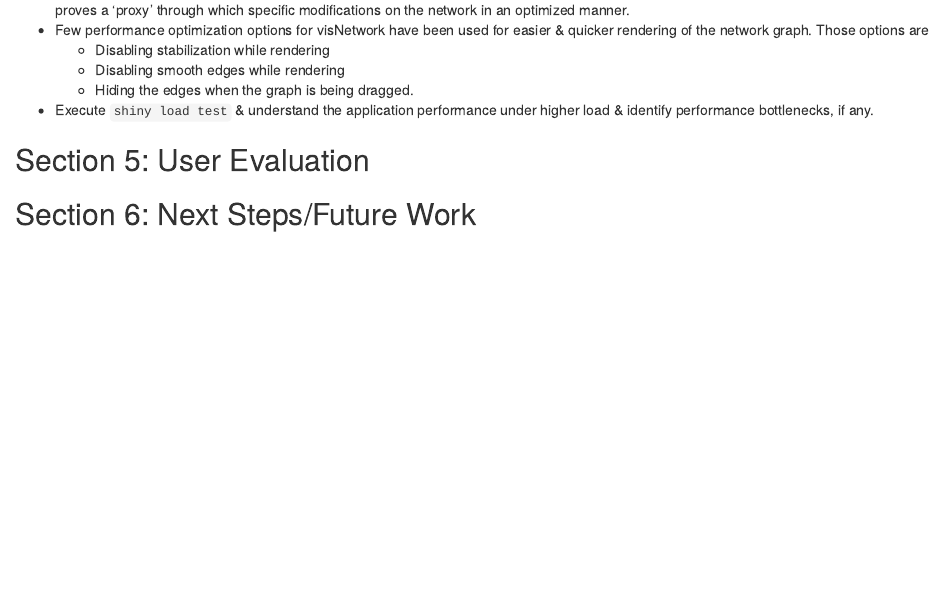
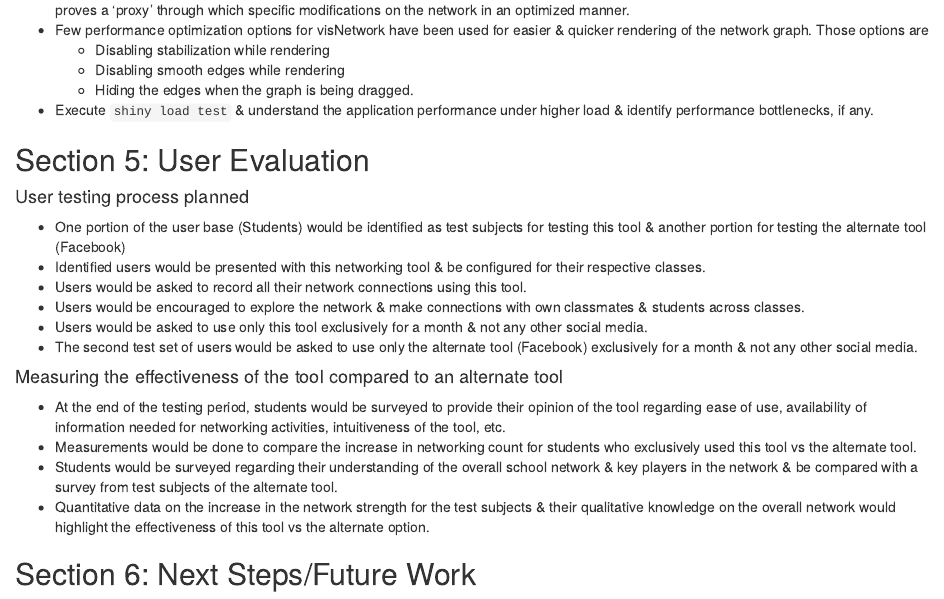
Before and after one commit to bala-kuppusamy/visual-design, an R Markdown document (network/report.Rmd): the page in a window 1100 px wide, from 3010 px down. The pictures show the output file network/report.html that the author committed with the source, opened offline.

Commit message:
added user validation section to the report

```diff
--- a/network/report.Rmd
+++ b/network/report.Rmd
@@ -138,6 +138,21 @@ Since the network graph can be huge, some edges between nodes might be obscured
 
 ## Section 5: User Evaluation
 
+#### User testing process planned
+- One portion of the user base (Students) would be identified as test subjects for testing this tool & another portion for testing the alternate tool (Facebook)
+- Identified users would be presented with this networking tool & be configured for their respective classes.
+- Users would be asked to record all their network connections using this tool.
+- Users would be encouraged to explore the network & make connections with own classmates & students across classes.
+- Users would be asked to use only this tool exclusively for a month & not any other social media.
+- The second test set of users would be asked to use only the alternate tool (Facebook) exclusively for a month & not any other social media.
+
+#### Measuring the effectiveness of the tool compared to an alternate tool
+- At the end of the testing period, students would be surveyed to provide their opinion of the tool regarding ease of use, availability of information needed for networking activities, intuitiveness of the tool, etc.
+- Measurements would be done to compare the increase in networking count for students who exclusively used this tool vs the alternate tool.
+- Students would be surveyed regarding their understanding of the overall school network & key players in the network & be compared with a survey from test subjects of the alternate tool.
+- Quantitative data on the increase in the network strength for the test subjects & their qualitative knowledge on the overall network would highlight the effectiveness of this tool vs the alternate option.
+
+
 ## Section 6: Next Steps/Future Work
 
 - While the `shortest path` is being displayed as text, it should be best done by visually highlighting the intermediate nodes & the edges along the whole path.
```
Also changed, not shown: network/presentation.Rmd (+6 -7 lines), network/presentation.html, network/report.html.
